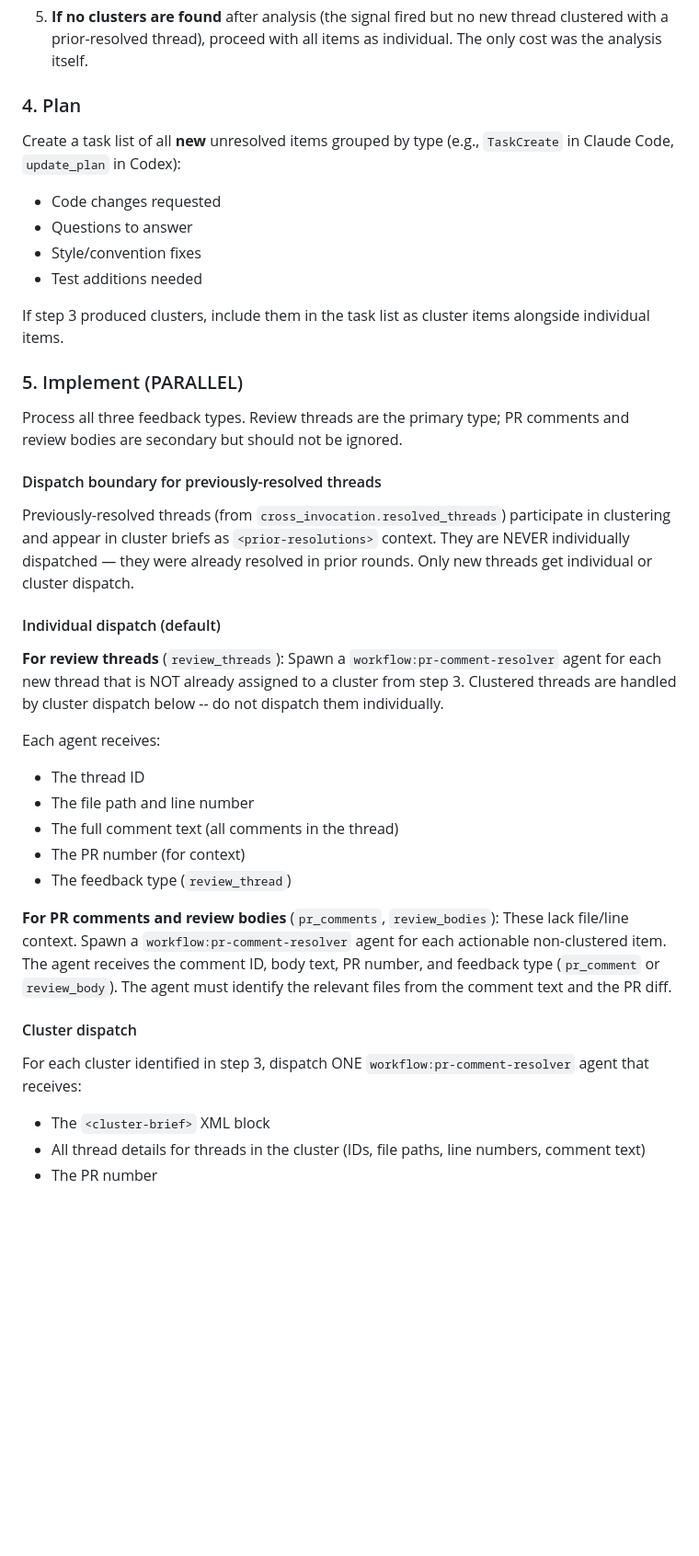
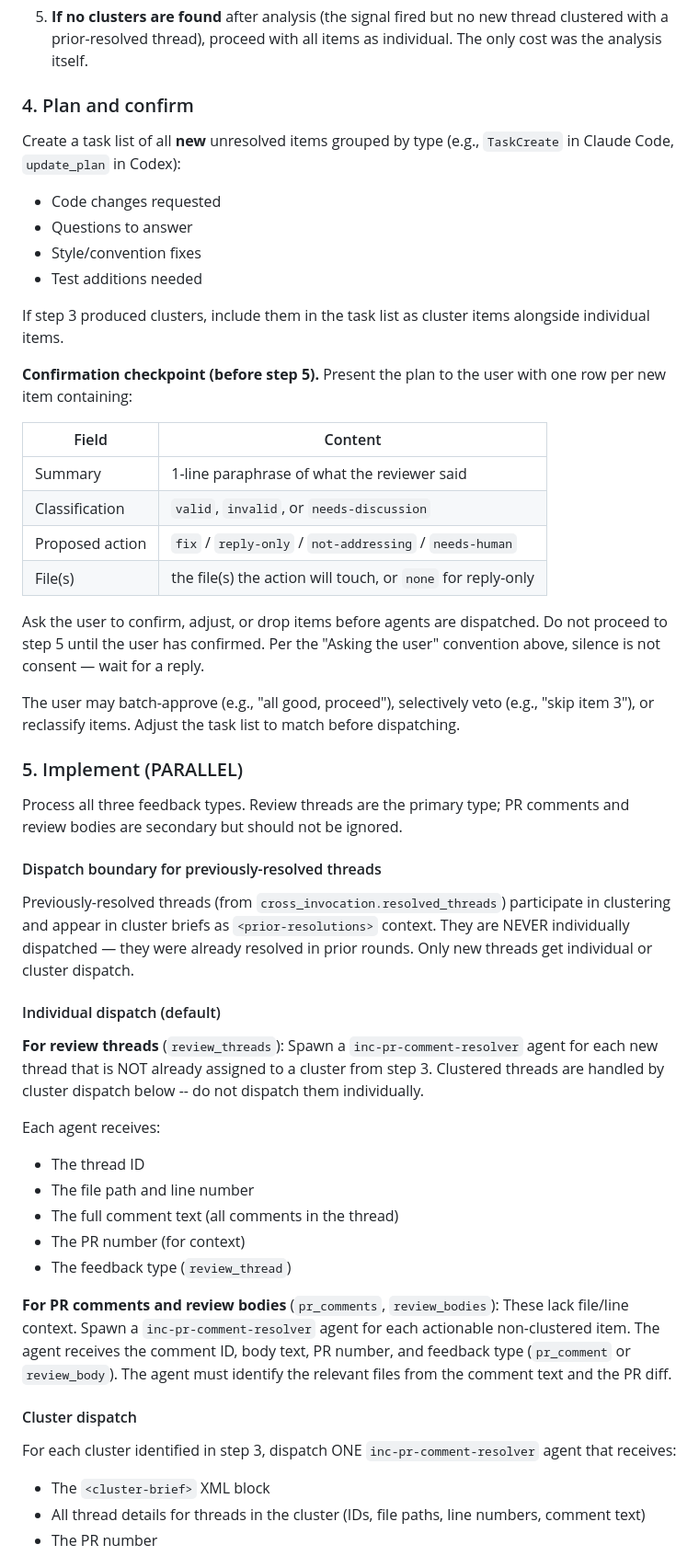
Before and after one commit to the-incubator/incubator-build-plugin, a Markdown page: skills/inc-resolve-pr-feedback/SKILL.md, the part around one of its changes. Shown at 92% size. Drawn GitHub-style; blank space fills up the shorter version.

```diff
--- a/skills/inc-resolve-pr-feedback/SKILL.md
+++ b/skills/inc-resolve-pr-feedback/SKILL.md
@@ -123,7 +128,7 @@ Single-round clustering (grouping new-only threads by theme + proximity within o
 
 5. **If no clusters are found** after analysis (the signal fired but no new thread clustered with a prior-resolved thread), proceed with all items as individual. The only cost was the analysis itself.
 
-### 4. Plan
+### 4. Plan and confirm
 
 Create a task list of all **new** unresolved items grouped by type (e.g., `TaskCreate` in Claude Code, `update_plan` in Codex):
 - Code changes requested
@@ -132,6 +137,19 @@ Create a task list of all **new** unresolved items grouped by type (e.g., `TaskC
 - Test additions needed
 
 If step 3 produced clusters, include them in the task list as cluster items alongside individual items.
+
+**Confirmation checkpoint (before step 5).** Present the plan to the user with one row per new item containing:
+
+| Field | Content |
+|---|---|
+| Summary | 1-line paraphrase of what the reviewer said |
+| Classification | `valid`, `invalid`, or `needs-discussion` |
+| Proposed action | `fix` / `reply-only` / `not-addressing` / `needs-human` |
+| File(s) | the file(s) the action will touch, or `none` for reply-only |
+
+Ask the user to confirm, adjust, or drop items before agents are dispatched. Do not proceed to step 5 until the user has confirmed. Per the "Asking the user" convention above, silence is not consent — wait for a reply.
+
+The user may batch-approve (e.g., "all good, proceed"), selectively veto (e.g., "skip item 3"), or reclassify items. Adjust the task list to match before dispatching.
 
 ### 5. Implement (PARALLEL)
 
@@ -143,7 +161,7 @@ Previously-resolved threads (from `cross_invocation.resolved_threads`) participa
 
 #### Individual dispatch (default)
 
-**For review threads** (`review_threads`): Spawn a `workflow:pr-comment-resolver` agent for each new thread that is NOT already assigned to a cluster from step 3. Clustered threads are handled by cluster dispatch below -- do not dispatch them individually.
+**For review threads** (`review_threads`): Spawn a `inc-pr-comment-resolver` agent for each new thread that is NOT already assigned to a cluster from step 3. Clustered threads are handled by cluster dispatch below -- do not dispatch them individually.
 
 Each agent receives:
 - The thread ID
@@ -152,11 +170,11 @@ Each agent receives:
 - The PR number (for context)
 - The feedback type (`review_thread`)
 
-**For PR comments and review bodies** (`pr_comments`, `review_bodies`): These lack file/line context. Spawn a `workflow:pr-comment-resolver` agent for each actionable non-clustered item. The agent receives the comment ID, body text, PR number, and feedback type (`pr_comment` or `review_body`). The agent must identify the relevant files from the comment text and the PR diff.
+**For PR comments and review bodies** (`pr_comments`, `review_bodies`): These lack file/line context. Spawn a `inc-pr-comment-resolver` agent for each actionable non-clustered item. The agent receives the comment ID, body text, PR number, and feedback type (`pr_comment` or `review_body`). The agent must identify the relevant files from the comment text and the PR diff.
 
 #### Cluster dispatch
 
-For each cluster identified in step 3, dispatch ONE `workflow:pr-comment-resolver` agent that receives:
+For each cluster identified in step 3, dispatch ONE `inc-pr-comment-resolver` agent that receives:
 - The `<cluster-brief>` XML block
 - All thread details for threads in the cluster (IDs, file paths, line numbers, comment text)
 - The PR number
```
Also changed, not shown: other parts of skills/inc-resolve-pr-feedback/SKILL.md (+23 -6 lines), skills/inc-merge-pr/SKILL.md (+8 -8 lines).
